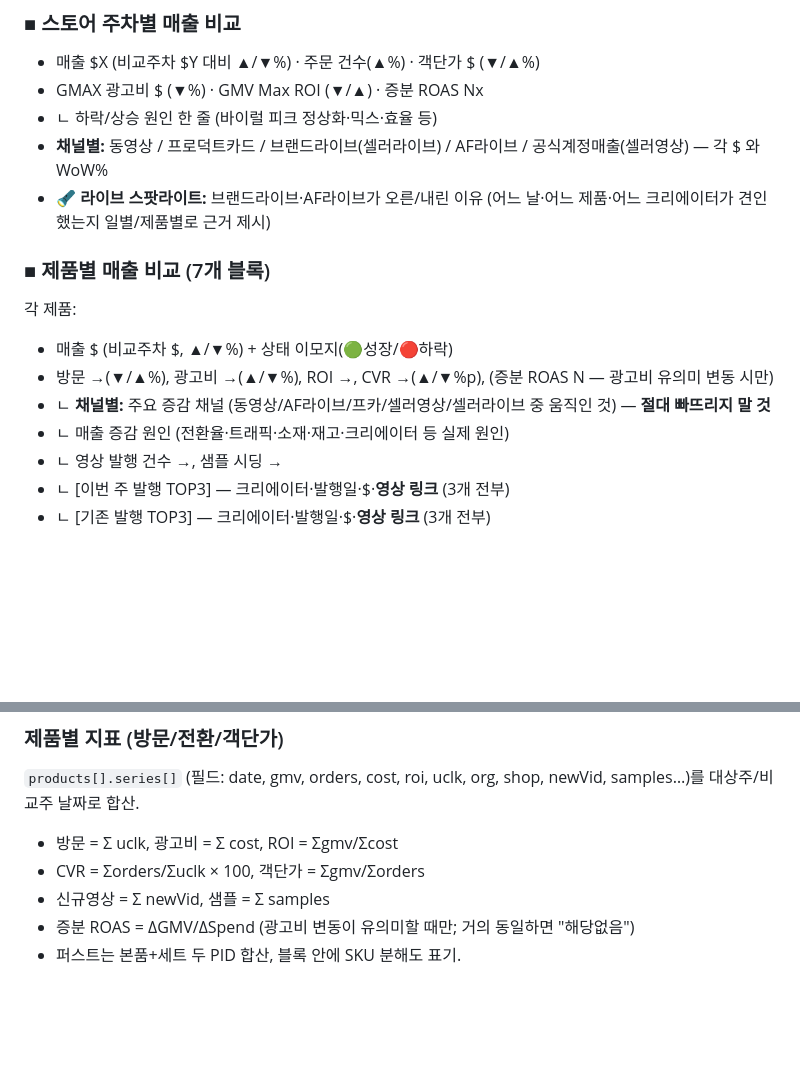
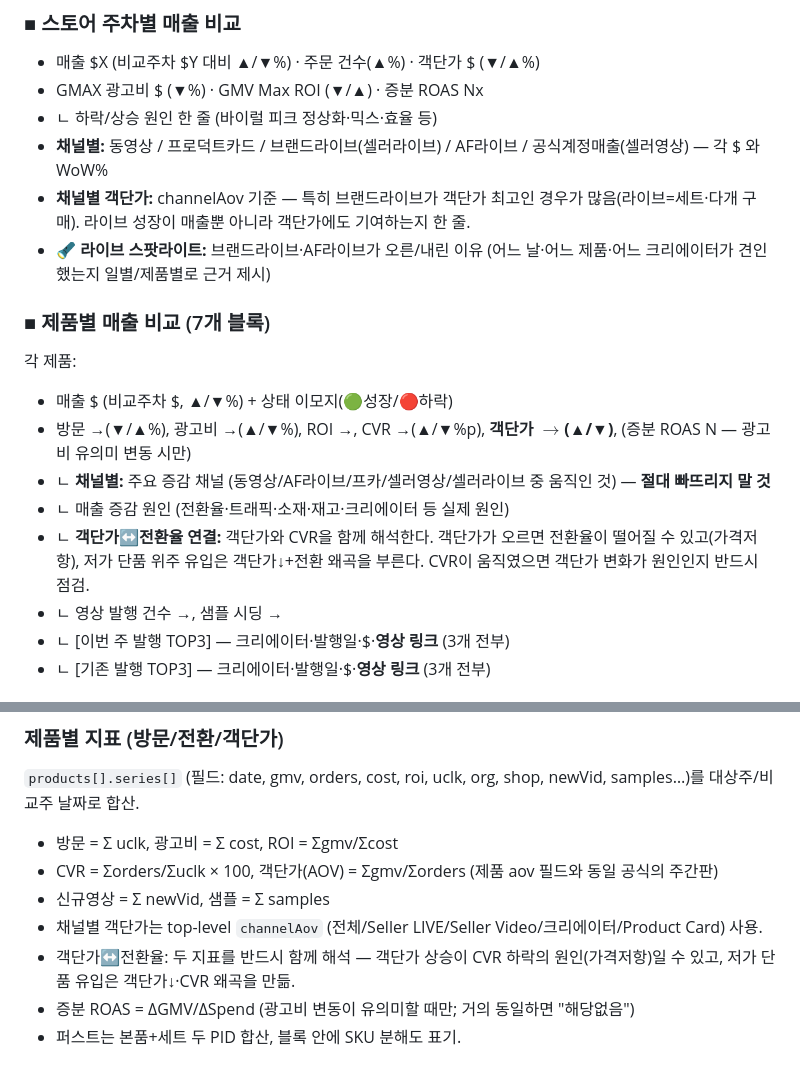
Before and after one commit to JinwonC/dalba-email, a Markdown page: docs/weekly-report-format.md, 2 parts joined by grey strips. Drawn GitHub-style; blank space fills up the shorter version.

Commit message:
docs: add AOV (객단가) to weekly report format spec (#65)
Per user: surface AOV in every per-product block and read it together with
CVR, since a rising AOV can itself depress conversion (price resistance) and
low-price single-unit traffic distorts both.

- Per-product line now carries 객단가 $→$ alongside CVR
- New per-product guidance: check whether an AOV move explains a CVR move
- Store section gains a channel-AOV line (channelAov; brand live usually
  highest — sets/multi-unit baskets), tying live growth to basket value
- Data recipe notes channelAov source and the AOV↔CVR linkage


Claude-Session: https://claude.ai/code/session_019aDmz1A8Uyj5mg5YNb8oA4

Co-authored-by: Claude <noreply@anthropic.com>

```diff
--- a/docs/weekly-report-format.md
+++ b/docs/weekly-report-format.md
@@ -31,14 +31,16 @@ d'Alba 미국 틱톡샵 주간 매출 리포트의 **고정 포맷**과 **데이
 - GMAX 광고비 $ (▼%) · GMV Max ROI (▼/▲) · 증분 ROAS Nx
 - ㄴ 하락/상승 원인 한 줄 (바이럴 피크 정상화·믹스·효율 등)
 - **채널별:** 동영상 / 프로덕트카드 / 브랜드라이브(셀러라이브) / AF라이브 / 공식계정매출(셀러영상) — 각 $ 와 WoW%
+- **채널별 객단가:** channelAov 기준 — 특히 브랜드라이브가 객단가 최고인 경우가 많음(라이브=세트·다개 구매). 라이브 성장이 매출뿐 아니라 객단가에도 기여하는지 한 줄.
 - **🔦 라이브 스팟라이트:** 브랜드라이브·AF라이브가 오른/내린 이유 (어느 날·어느 제품·어느 크리에이터가 견인했는지 일별/제품별로 근거 제시)
 
 ### ■ 제품별 매출 비교 (7개 블록)
 각 제품:
 - 매출 $ (비교주차 $, ▲/▼%) + 상태 이모지(🟢성장/🔴하락)
-- 방문 →(▼/▲%), 광고비 →(▲/▼%), ROI →, CVR →(▲/▼%p), (증분 ROAS N — 광고비 유의미 변동 시만)
+- 방문 →(▼/▲%), 광고비 →(▲/▼%), ROI →, CVR →(▲/▼%p), **객단가 $→$(▲/▼)**, (증분 ROAS N — 광고비 유의미 변동 시만)
 - ㄴ **채널별:** 주요 증감 채널 (동영상/AF라이브/프카/셀러영상/셀러라이브 중 움직인 것) — **절대 빠뜨리지 말 것**
 - ㄴ 매출 증감 원인 (전환율·트래픽·소재·재고·크리에이터 등 실제 원인)
+- ㄴ **객단가↔전환율 연결:** 객단가와 CVR을 함께 해석한다. 객단가가 오르면 전환율이 떨어질 수 있고(가격저항), 저가 단품 위주 유입은 객단가↓+전환 왜곡을 부른다. CVR이 움직였으면 객단가 변화가 원인인지 반드시 점검.
 - ㄴ 영상 발행 건수 →, 샘플 시딩 →
 - ㄴ [이번 주 발행 TOP3] — 크리에이터·발행일·$·**영상 링크** (3개 전부)
 - ㄴ [기존 발행 TOP3] — 크리에이터·발행일·$·**영상 링크** (3개 전부)
@@ -84,8 +86,10 @@ GET 응답이 CDN 캐시될 수 있으므로 **항상 캐시버스터**를 붙
 ### 제품별 지표 (방문/전환/객단가)
 `products[].series[]` (필드: date, gmv, orders, cost, roi, uclk, org, shop, newVid, samples…)를 대상주/비교주 날짜로 합산.
 - 방문 = Σ uclk, 광고비 = Σ cost, ROI = Σgmv/Σcost
-- CVR = Σorders/Σuclk × 100, 객단가 = Σgmv/Σorders
+- CVR = Σorders/Σuclk × 100, 객단가(AOV) = Σgmv/Σorders (제품 aov 필드와 동일 공식의 주간판)
 - 신규영상 = Σ newVid, 샘플 = Σ samples
+- 채널별 객단가는 top-level `channelAov` (전체/Seller LIVE/Seller Video/크리에이터/Product Card) 사용.
+- 객단가↔전환율: 두 지표를 반드시 함께 해석 — 객단가 상승이 CVR 하락의 원인(가격저항)일 수 있고, 저가 단품 유입은 객단가↓·CVR 왜곡을 만듦.
 - 증분 ROAS = ΔGMV/ΔSpend (광고비 변동이 유의미할 때만; 거의 동일하면 "해당없음")
 - 퍼스트는 본품+세트 두 PID 합산, 블록 안에 SKU 분해도 표기.
 
```
